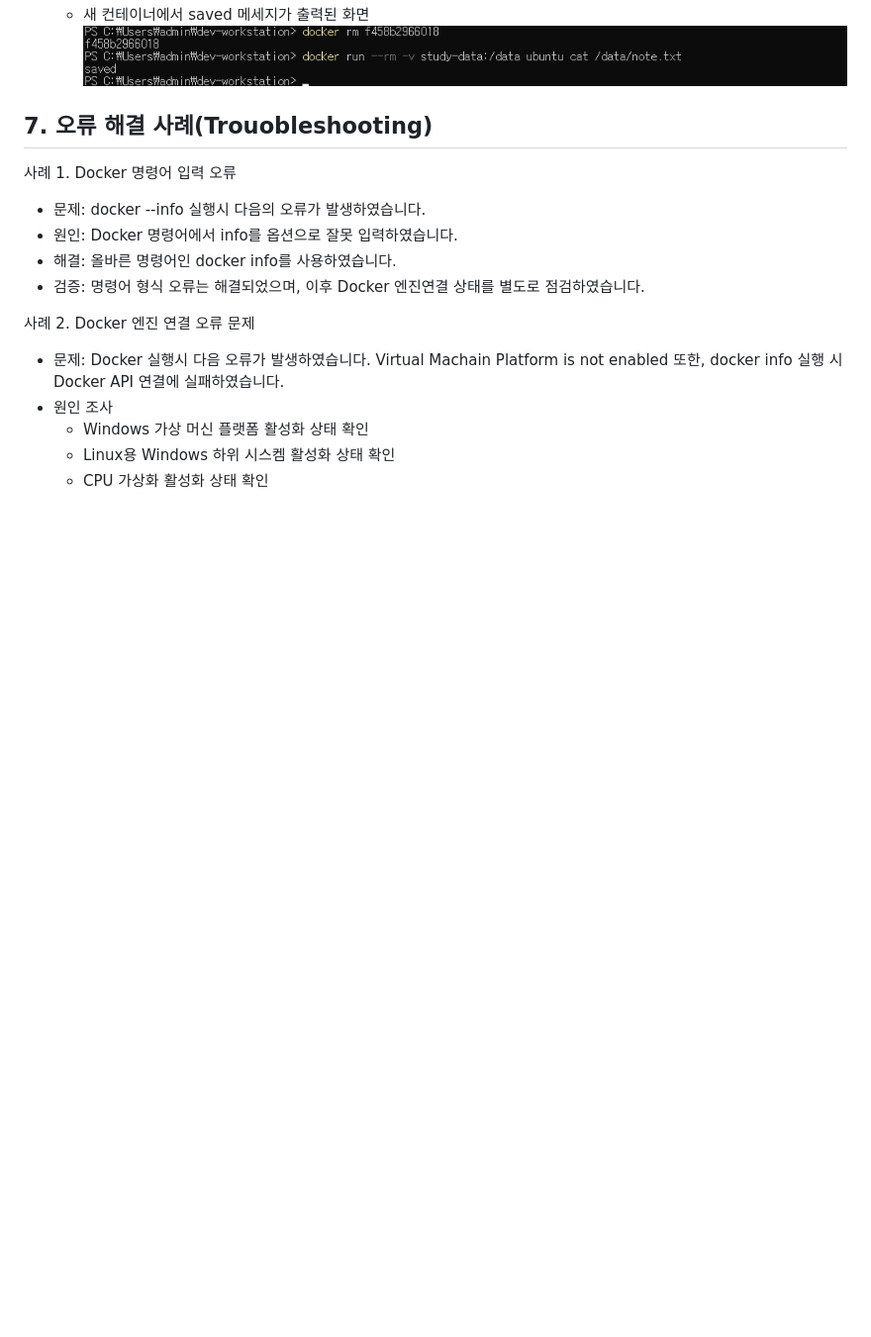
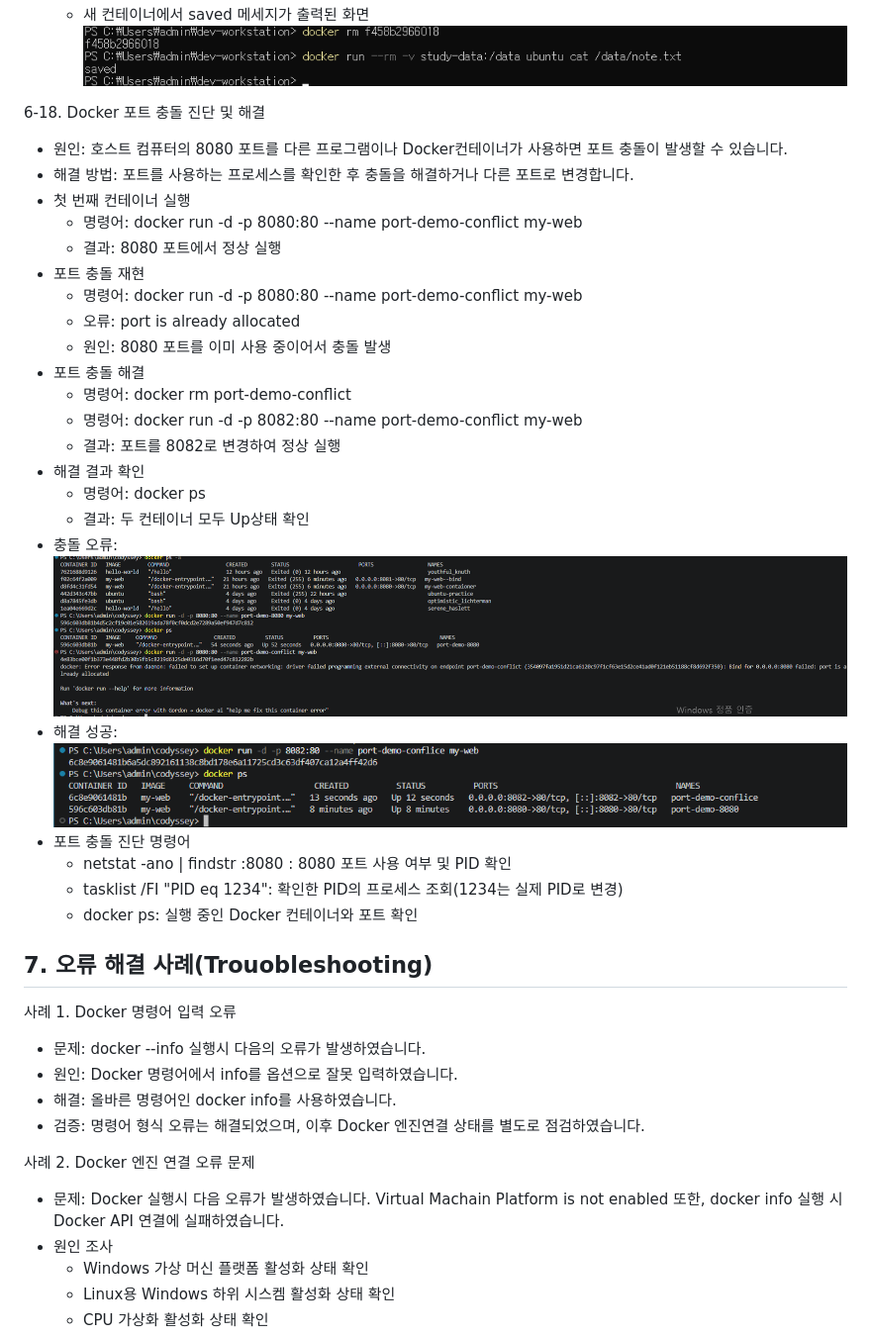
Before and after one commit to yeonasung-debug/codyssey, a Markdown page: README.md, the part around one of its changes. Shown at 99% size. Rendered like a GitHub page; pictures changed too: evidence/port-conflict-solved.png (added), evidence/port-conflict.png (added); blank space fills up the shorter version.

Commit message:
Update Docker troubleshooting README

```diff
--- a/README.md
+++ b/README.md
@@ -230,7 +273,29 @@ Git과 GitHub를 이용한 버전 관리를 학습하고, Docker를 이용하여
     * ubuntu컨테이너의 exited(0)상태 확인 화면 ![Docker 볼륨 생성 및 목록](evidence/docker-volume2.png)
     * 새 컨테이너에서 saved 메세지가 출력된 화면 ![Docker 데이터 영속성 확인](evidence/data-persistance.png)
 
-
+6-18. Docker 포트 충돌 진단 및 해결
+- 원인: 호스트 컴퓨터의 8080 포트를 다른 프로그램이나 Docker컨테이너가 사용하면 포트 충돌이 발생할 수 있습니다.
+- 해결 방법: 포트를 사용하는 프로세스를 확인한 후 충돌을 해결하거나 다른 포트로 변경합니다.
+- 첫 번째 컨테이너 실행
+    * 명령어: docker run -d -p 8080:80 --name port-demo-conflict my-web
+    * 결과: 8080 포트에서 정상 실행
+- 포트 충돌 재현
+    * 명령어: docker run -d -p 8080:80 --name port-demo-conflict my-web
+    * 오류: port is already allocated
+    * 원인: 8080 포트를 이미 사용 중이어서 충돌 발생
+- 포트 충돌 해결
+    * 명령어: docker rm port-demo-conflict
+    * 명령어: docker run -d -p 8082:80 --name port-demo-conflict my-web
+    * 결과: 포트를 8082로 변경하여 정상 실행
+- 해결 결과 확인
+    * 명령어: docker ps
+    * 결과: 두 컨테이너 모두 Up상태 확인
+- 충돌 오류: ![포트 충돌 오류](evidence/port-conflict.png)
+- 해결 성공: ![포트 충돌 해결](evidence/port-conflict-solved.png)
+- 포트 충돌 진단 명령어
+    * netstat -ano | findstr :8080 : 8080 포트 사용 여부 및 PID 확인
+    * tasklist /FI "PID eq 1234": 확인한 PID의 프로세스 조회(1234는 실제 PID로 변경)
+    * docker ps: 실행 중인 Docker 컨테이너와 포트 확인
 
 ## 7. 오류 해결 사례(Trouobleshooting)
 사례 1. Docker 명령어 입력 오류
```
Also changed, not shown: other parts of README.md (+43 -0 lines).
